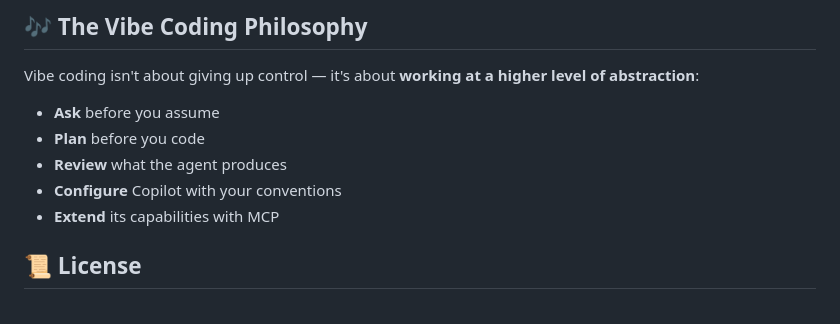
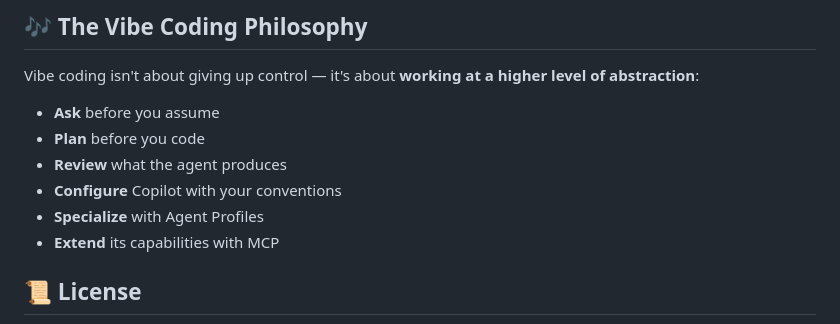
Before and after one commit to roryp/cli, a Markdown page: README.md, the part around the change. GitHub-like rendering.

Commit message:
Add specialization step for Agent Profiles in README

```diff
--- a/README.md
+++ b/README.md
@@ -111,6 +111,7 @@ Vibe coding isn't about giving up control — it's about **working at a higher l
 - **Plan** before you code
 - **Review** what the agent produces
 - **Configure** Copilot with your conventions
+- **Specialize** with Agent Profiles
 - **Extend** its capabilities with MCP
 
 ## 📜 License
```
